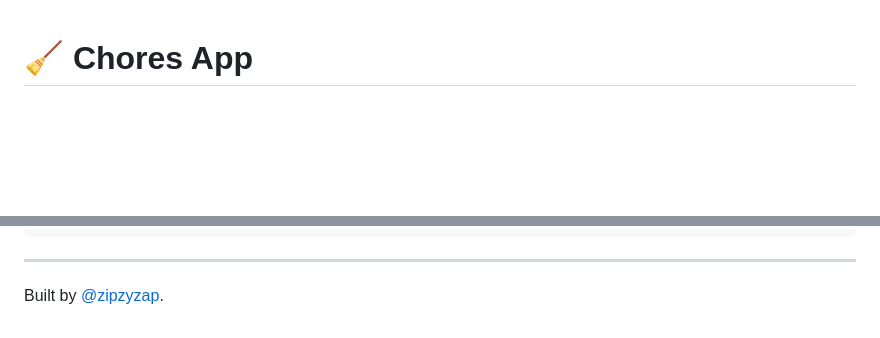
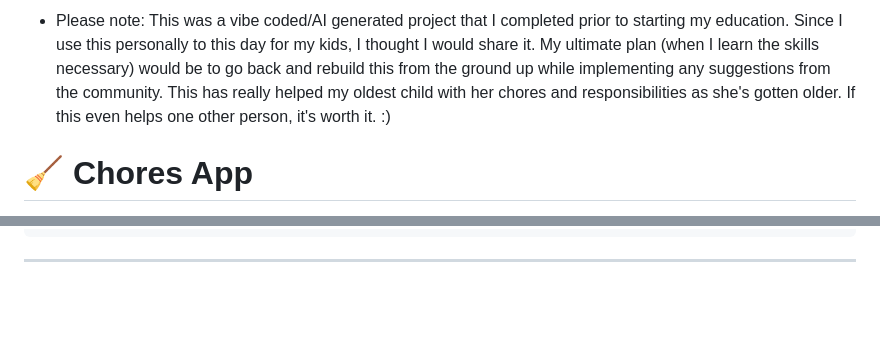
Before and after one commit to zipzyzap/choresApp, a Markdown page: README.md, 2 parts joined by grey strips. Rendered like a GitHub page; blank space fills up the shorter version.

Commit message:
Update README.md
Updated README to add beginning note

````diff
--- a/README.md
+++ b/README.md
@@ -1,3 +1,7 @@
+* Please note: This was a vibe coded/AI generated project that I completed prior to starting my education. Since I use this personally to this day for my kids, I thought I would share it. My ultimate plan (when I learn the skills necessary) would be to go back and rebuild this from the ground up while implementing any suggestions from the community. This has really helped my oldest child with her chores and responsibilities as she's gotten older. If this even helps one other person, it's worth it. :)
+
+
+
 # 🧹 Chores App
 
 A self-hosted family chore tracker built for touchscreens. Each child gets their own profile, color theme, and checklist; parents manage everything behind a PIN. Kids tap to check things off, watch their progress bar fill, build streaks, and (optionally) earn points.
@@ -337,5 +341,3 @@ choresApp/
 ```
 
 ---
-
-Built by [@zipzyzap](https://github.com/zipzyzap).
````
